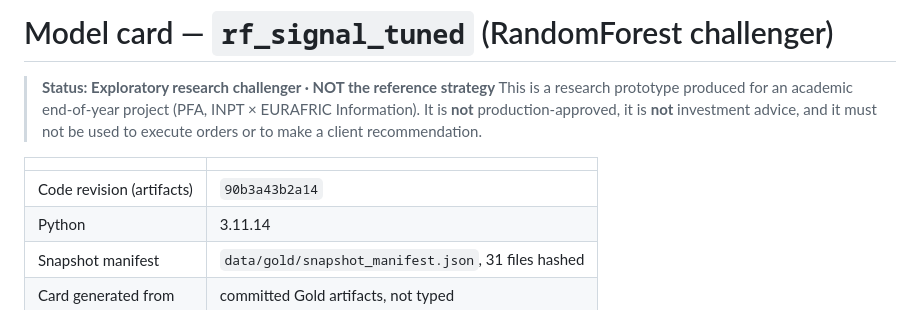
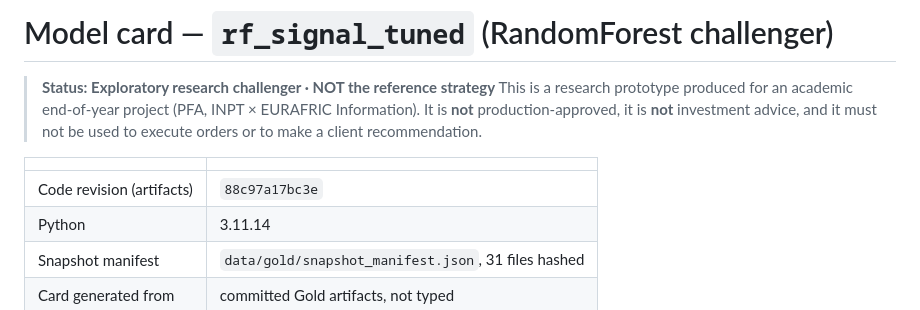
Before and after one commit to SouhailBourhim/Portfolio_ML, a Markdown page: docs/MODEL_CARD_RF_CHALLENGER.md, the part around the change. Drawn GitHub-style.

```diff
--- a/docs/MODEL_CARD_RF_CHALLENGER.md
+++ b/docs/MODEL_CARD_RF_CHALLENGER.md
@@ -11,7 +11,7 @@
 
 | | |
 |---|---|
-| Code revision (artifacts) | `90b3a43b2a14` |
+| Code revision (artifacts) | `88c97a17bc3e` |
 | Python | 3.11.14 |
 | Snapshot manifest | `data/gold/snapshot_manifest.json`, 31 files hashed |
 | Card generated from | committed Gold artifacts, not typed |
```
Also changed, not shown: docs/MODEL_CARD_REGIME_CONDITIONAL.md (+2 -2 lines), docs/MODEL_CARD_XGB_CHALLENGER.md (+1 -1 lines).
